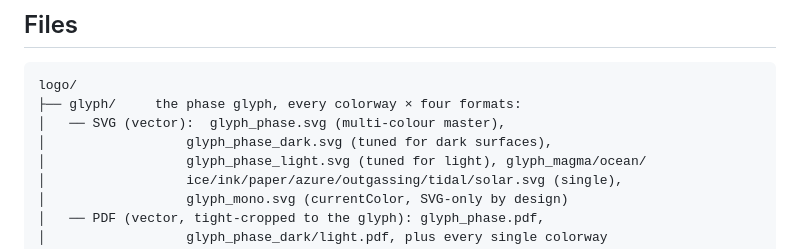
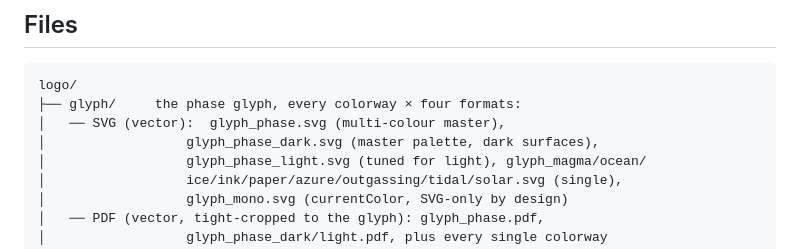
Before and after one commit to FormingWorlds/proteus-visual-language, a Markdown page: logo/README.md, the part around the change. Rendered like a GitHub page.

```diff
--- a/logo/README.md
+++ b/logo/README.md
@@ -12,7 +12,7 @@ concentric rings — the magma→ocean story in miniature.
 logo/
 ├── glyph/     the phase glyph, every colorway × four formats:
 │   ── SVG (vector):  glyph_phase.svg (multi-colour master),
-│                  glyph_phase_dark.svg (tuned for dark surfaces),
+│                  glyph_phase_dark.svg (master palette, dark surfaces),
 │                  glyph_phase_light.svg (tuned for light), glyph_magma/ocean/
 │                  ice/ink/paper/azure/outgassing/tidal/solar.svg (single),
 │                  glyph_mono.svg (currentColor, SVG-only by design)
```
Also changed, not shown: CHANGELOG.md (+1 -1 lines), docs/logo.md (+3 -2 lines).
